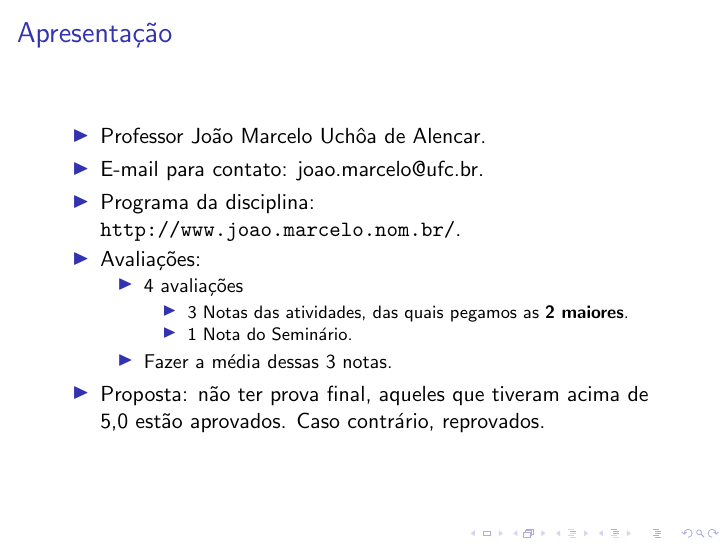
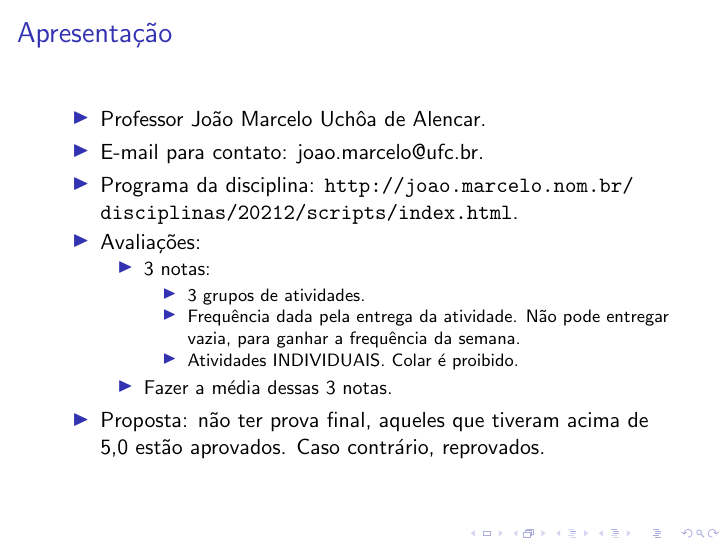
Before and after one commit to joaomarceloalencar/scripts, LaTeX slides (slides/01_introducao/introducao.tex): page 2 of 24. Compiled offline with pdfLaTeX.

Commit message:
Atualização para 2021.2

```diff
--- a/slides/01_introducao/introducao.tex
+++ b/slides/01_introducao/introducao.tex
@@ -19,13 +19,14 @@
    \begin{itemize}
       \item Professor João Marcelo Uchôa de Alencar.
       \item E-mail para contato: joao.marcelo@ufc.br.
-      \item Programa da disciplina: \url{http://www.joao.marcelo.nom.br/}.
+      \item Programa da disciplina: \url{http://joao.marcelo.nom.br/disciplinas/20212/scripts/index.html}.
       \item Avaliações:
       \begin{itemize}
-         \item 4 avaliações
+         \item 3 notas:
 	      \begin{itemize}
-            \item 3 Notas das atividades, das quais pegamos as \textbf{2 maiores}.
-            \item 1 Nota do Seminário.
+            \item 3 grupos de atividades.
+            \item Frequência dada pela entrega da atividade. Não pode entregar vazia, para ganhar a frequência da semana.
+            \item Atividades INDIVIDUAIS. Colar é proibido.
          \end{itemize}
 	      \item Fazer a média dessas 3 notas.
       \end{itemize}
```
